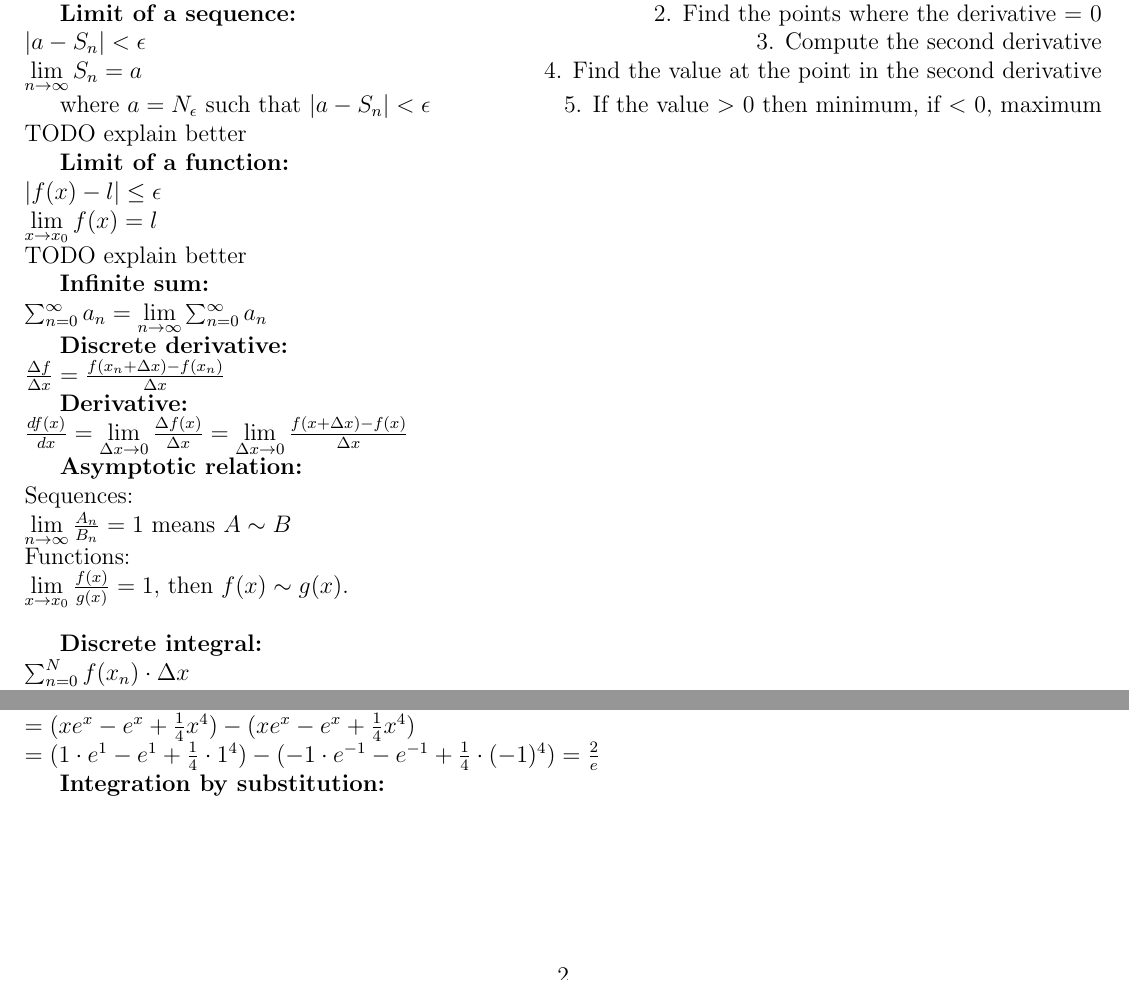
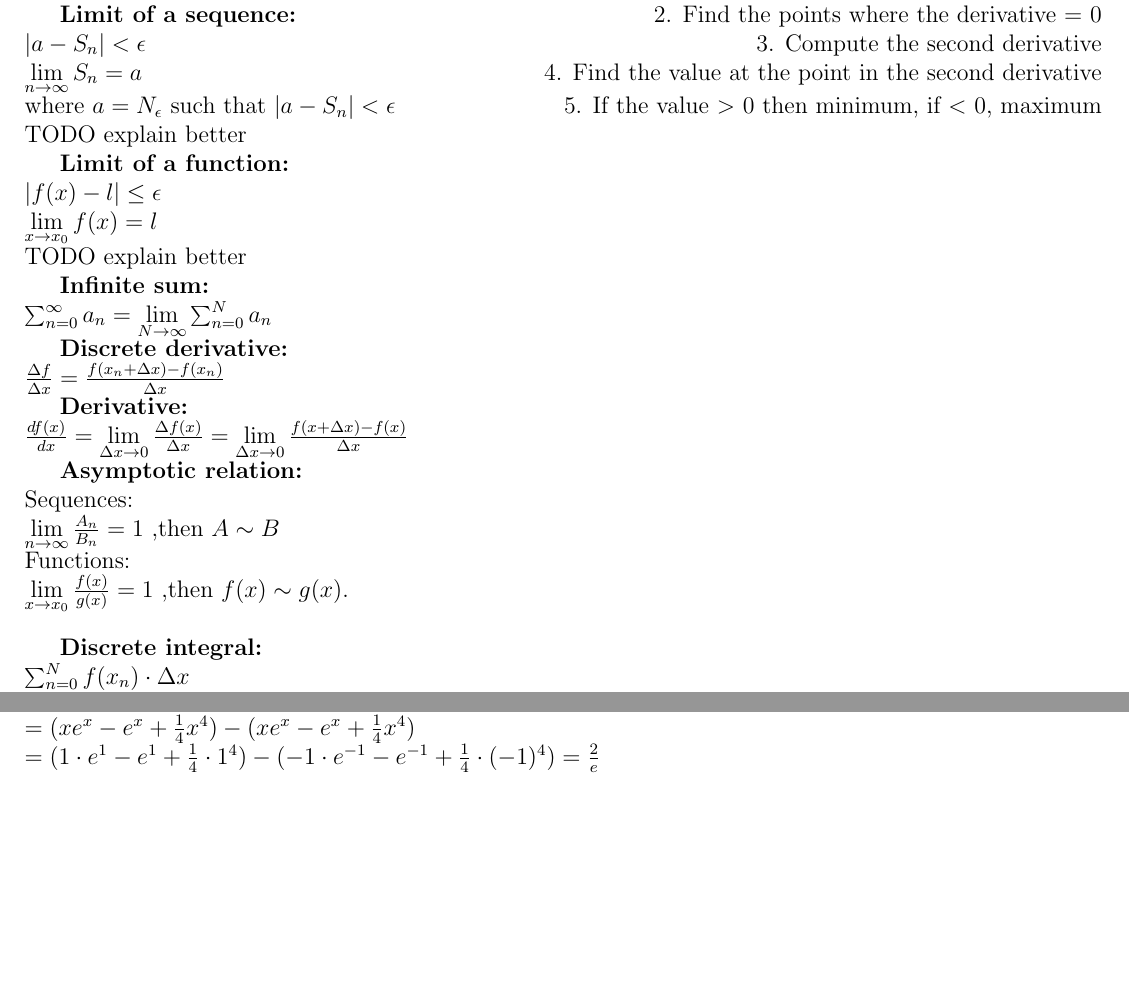
Before and after one commit to Dibido/Calculus, a LaTeX document (Calculus Cheatsheet.tex): two parts of pages 1 and 2 of 2, joined at a grey line, cut so that both start at the same text, the shorter picture padded with empty space. Compiled offline with pdfLaTeX.

Commit message:
fixed formatting and typos

```diff
--- a/Calculus Cheatsheet.tex
+++ b/Calculus Cheatsheet.tex
@@ -10,8 +10,7 @@
 
 	\textbf{Limit of a sequence:}									\hfill 2. Find the points where the derivative = 0\\
 	$|a - S_n| < \epsilon$											\hfill 3. Compute the second derivative\\
-	$\lim\limits_{n \to \infty} S_n = a$							\hfill 4. Find the value at the point in the second derivative
-
+	$\lim\limits_{n \to \infty} S_n = a$							\hfill 4. Find the value at the point in the second derivative\\
 	where $a = N_\epsilon$ such that $|a - S_n| < \epsilon$			\hfill 5. If the value $>$ 0 then minimum, if $<$ 0, maximum\\
 	TODO explain better
 
@@ -21,7 +20,7 @@
 	TODO explain better
 
 	\textbf{Infinite sum:}\\
-	$\sum_{n = 0}^{\infty} a_n = \lim\limits_{n \to \infty} \sum_{n = 0}^{\infty} a_n$
+	$\sum_{n = 0}^{\infty} a_n = \lim\limits_{N \to \infty} \sum_{n = 0}^{N} a_n$
 
 	\textbf{Discrete derivative:}\\
 	$\frac{\Delta f}{\Delta x} = \frac{f(x_n + \Delta x) - f(x_n)}{\Delta x}$
@@ -31,9 +30,9 @@
 
 	\textbf{Asymptotic relation:}\\
 	Sequences:\\
-	$\lim\limits_{n \to \infty} \frac{A_n}{B_n} = 1$ means $A \sim B$\\
+	$\lim\limits_{n \to \infty} \frac{A_n}{B_n} = 1$ ,then $A \sim B$\\
 	Functions:\\
-	$\lim\limits_{x \to x_0} \frac{f(x)}{g(x)} = 1,$ then $f(x) \sim g(x).$\\
+	$\lim\limits_{x \to x_0} \frac{f(x)}{g(x)} = 1$ ,then $f(x) \sim g(x).$\\
 
 	\textbf{Discrete integral:}\\
 	$\sum_{n = 0}^{N} f(x_n) \cdot \Delta x$
@@ -124,6 +123,4 @@
 	=(xe^{x}-e^{x}+\frac{1}{4}x^{4})-(xe^{x}-e^{x}+\frac{1}{4}x^{4})\\
 	=(1\cdot e^{1}-e^{1}+\frac{1}{4}\cdot 1^{4})-(-1\cdot e^{-1}-e^{-1}+\frac{1}{4}\cdot(-1)^{4})=\frac{2}{e}$
 
-	\textbf{Integration by substitution:}\\
-
 \end{document}
```
Also changed, not shown: Calculus Cheatsheet.pdf.
